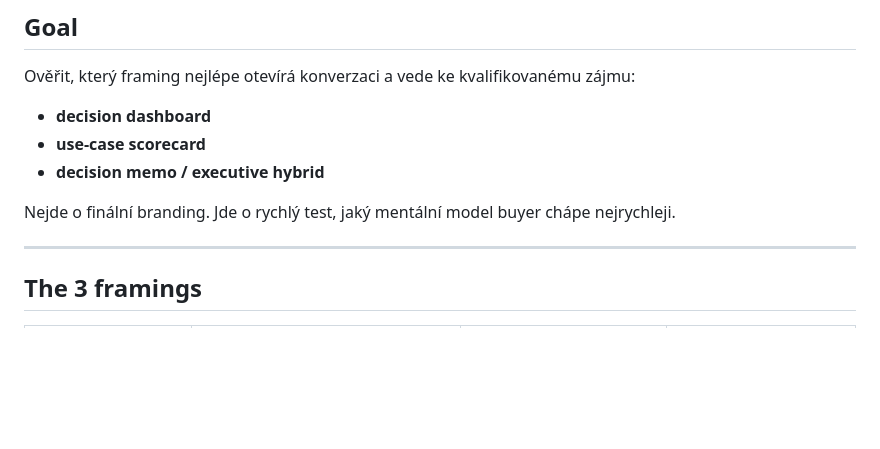
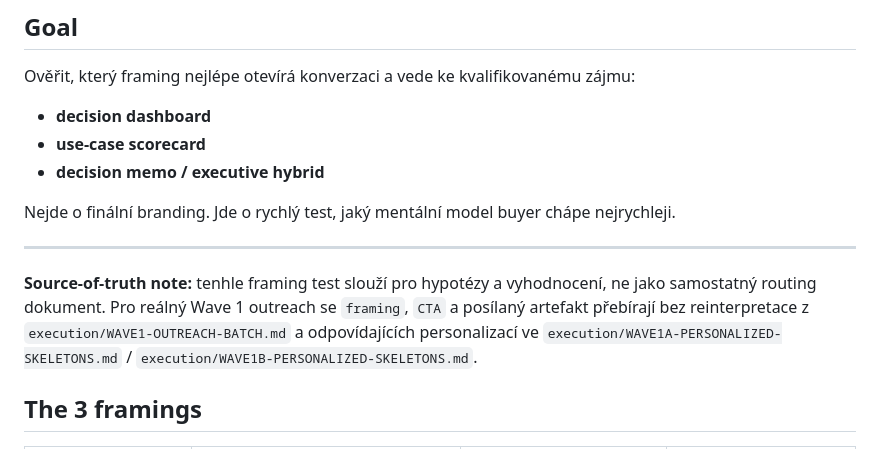
Before and after one commit to jarvislukash-wq/multi-llm-benchmark-dashboard, a Markdown page: execution/MESSAGING-FRAMING-TEST.md, the part around the change. Rendered like a GitHub page; blank space fills up the shorter version.

Commit message:
Clarify framing test source of truth

```diff
--- a/execution/MESSAGING-FRAMING-TEST.md
+++ b/execution/MESSAGING-FRAMING-TEST.md
@@ -10,6 +10,8 @@ Ověřit, který framing nejlépe otevírá konverzaci a vede ke kvalifikovaném
 Nejde o finální branding. Jde o rychlý test, jaký mentální model buyer chápe nejrychleji.
 
 ---
+
+**Source-of-truth note:** tenhle framing test slouží pro hypotézy a vyhodnocení, ne jako samostatný routing dokument. Pro reálný Wave 1 outreach se `framing`, `CTA` a posílaný artefakt přebírají bez reinterpretace z `execution/WAVE1-OUTREACH-BATCH.md` a odpovídajících personalizací ve `execution/WAVE1A-PERSONALIZED-SKELETONS.md` / `execution/WAVE1B-PERSONALIZED-SKELETONS.md`.
 
 ## The 3 framings
 
```
